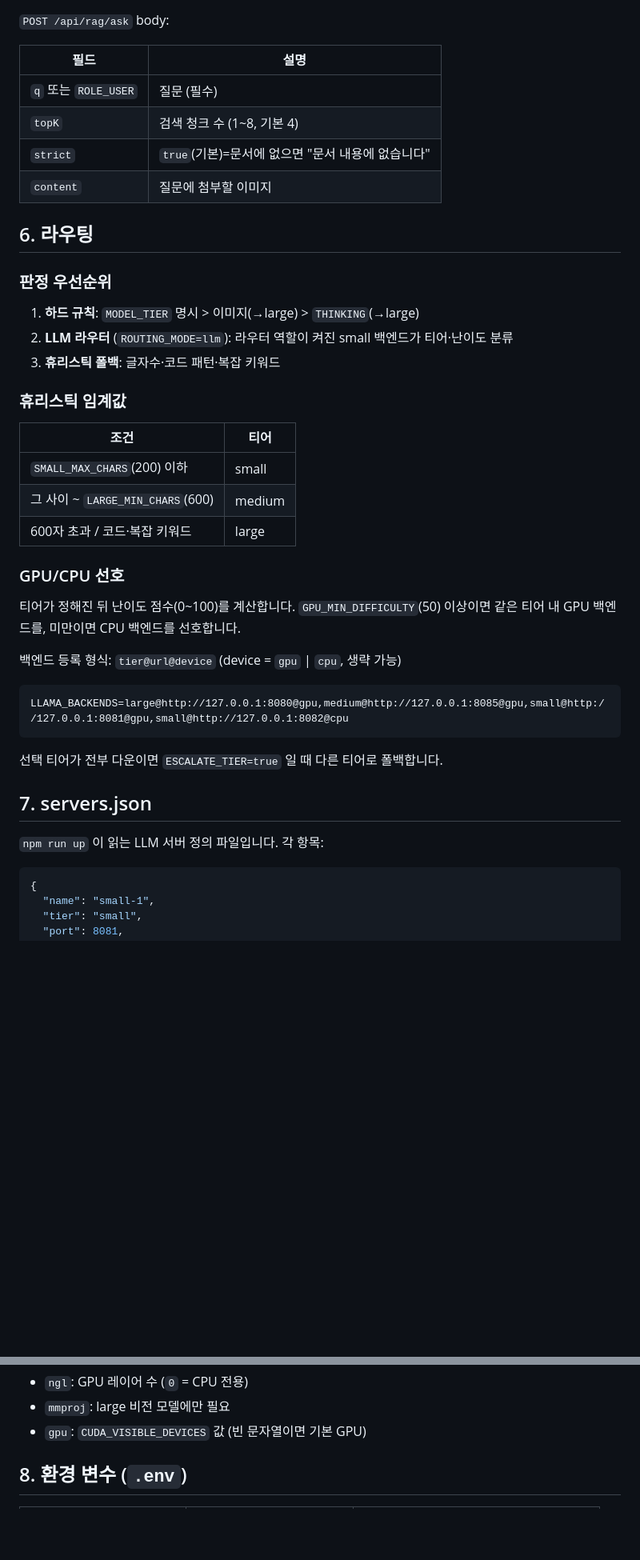
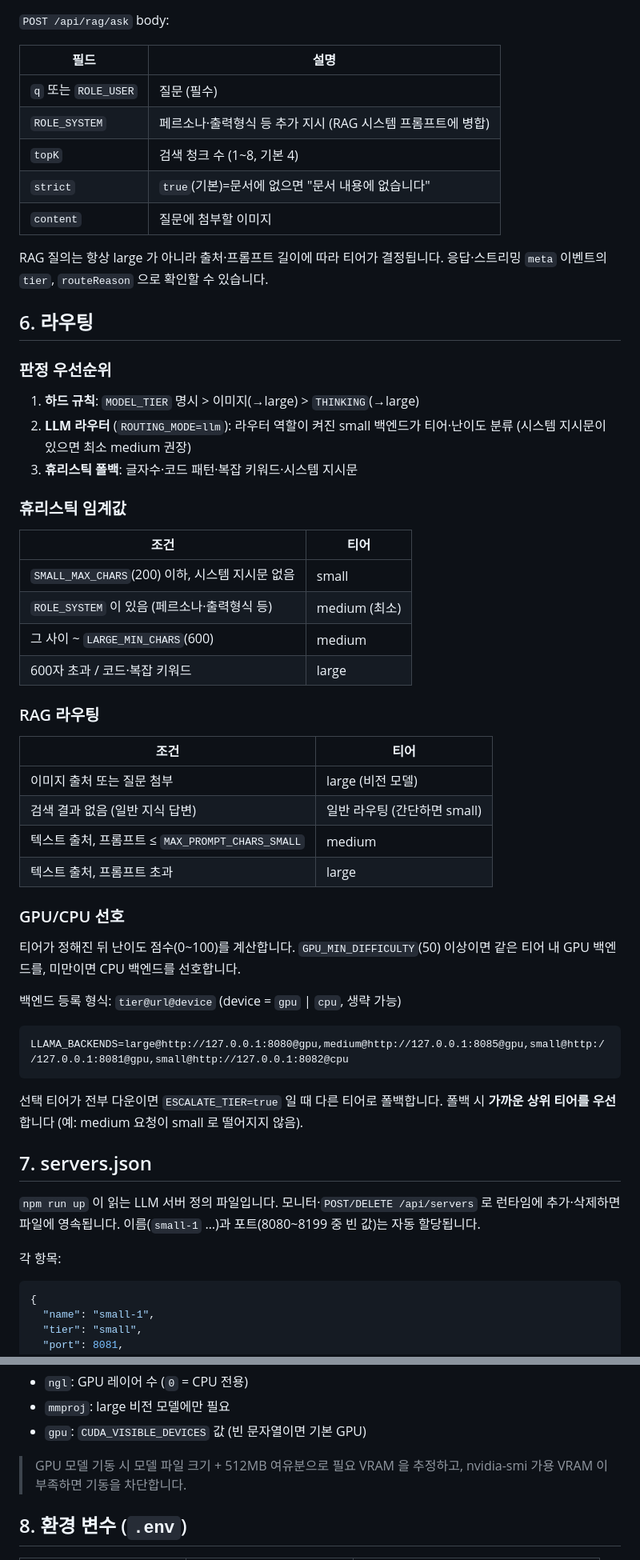
Before and after one commit to neutda/neutda-ai, a Markdown page: README.md, 2 parts joined by grey strips. Shown at 80% size. GitHub-like rendering; blank space fills up the shorter version.

````diff
--- a/README.md
+++ b/README.md
@@ -245,9 +285,13 @@ curl "http://localhost:3000/api/ask?key=tw-demo-key-2026&q=안녕하세요"
 | 필드 | 설명 |
 | --- | --- |
 | `q` 또는 `ROLE_USER` | 질문 (필수) |
+| `ROLE_SYSTEM` | 페르소나·출력형식 등 추가 지시 (RAG 시스템 프롬프트에 병합) |
 | `topK` | 검색 청크 수 (1~8, 기본 4) |
 | `strict` | `true`(기본)=문서에 없으면 "문서 내용에 없습니다" |
 | `content` | 질문에 첨부할 이미지 |
+
+RAG 질의는 항상 large 가 아니라 출처·프롬프트 길이에 따라 티어가 결정됩니다.
+응답·스트리밍 `meta` 이벤트의 `tier`, `routeReason` 으로 확인할 수 있습니다.
 
 ## 6. 라우팅
 
@@ -255,15 +299,26 @@ curl "http://localhost:3000/api/ask?key=tw-demo-key-2026&q=안녕하세요"
 
 1. **하드 규칙**: `MODEL_TIER` 명시 > 이미지(→large) > `THINKING`(→large)
 2. **LLM 라우터** (`ROUTING_MODE=llm`): 라우터 역할이 켜진 small 백엔드가 티어·난이도 분류
-3. **휴리스틱 폴백**: 글자수·코드 패턴·복잡 키워드
+   (시스템 지시문이 있으면 최소 medium 권장)
+3. **휴리스틱 폴백**: 글자수·코드 패턴·복잡 키워드·시스템 지시문
 
 ### 휴리스틱 임계값
 
 | 조건 | 티어 |
 | --- | --- |
-| `SMALL_MAX_CHARS`(200) 이하 | small |
+| `SMALL_MAX_CHARS`(200) 이하, 시스템 지시문 없음 | small |
+| `ROLE_SYSTEM` 이 있음 (페르소나·출력형식 등) | medium (최소) |
 | 그 사이 ~ `LARGE_MIN_CHARS`(600) | medium |
 | 600자 초과 / 코드·복잡 키워드 | large |
+
+### RAG 라우팅
+
+| 조건 | 티어 |
+| --- | --- |
+| 이미지 출처 또는 질문 첨부 | large (비전 모델) |
+| 검색 결과 없음 (일반 지식 답변) | 일반 라우팅 (간단하면 small) |
+| 텍스트 출처, 프롬프트 ≤ `MAX_PROMPT_CHARS_SMALL` | medium |
+| 텍스트 출처, 프롬프트 초과 | large |
 
 ### GPU/CPU 선호
 
@@ -276,10 +331,15 @@ LLAMA_BACKENDS=large@http://127.0.0.1:8080@gpu,medium@http://127.0.0.1:8085@gpu,
 ```
 
 선택 티어가 전부 다운이면 `ESCALATE_TIER=true` 일 때 다른 티어로 폴백합니다.
+폴백 시 **가까운 상위 티어를 우선**합니다 (예: medium 요청이 small 로 떨어지지 않음).
 
 ## 7. servers.json
 
-`npm run up` 이 읽는 LLM 서버 정의 파일입니다. 각 항목:
+`npm run up` 이 읽는 LLM 서버 정의 파일입니다.
+모니터·`POST/DELETE /api/servers` 로 런타임에 추가·삭제하면 파일에 영속됩니다.
+이름(`small-1` …)과 포트(8080~8199 중 빈 값)는 자동 할당됩니다.
+
+각 항목:
 
 ```json
 {
@@ -296,6 +356,9 @@ LLAMA_BACKENDS=large@http://127.0.0.1:8080@gpu,medium@http://127.0.0.1:8085@gpu,
 - `ngl`: GPU 레이어 수 (`0` = CPU 전용)
 - `mmproj`: large 비전 모델에만 필요
 - `gpu`: `CUDA_VISIBLE_DEVICES` 값 (빈 문자열이면 기본 GPU)
+
+> GPU 모델 기동 시 모델 파일 크기 + 512MB 여유분으로 필요 VRAM 을 추정하고,
+> nvidia-smi 가용 VRAM 이 부족하면 기동을 차단합니다.
 
 ## 8. 환경 변수 (`.env`)
 
````
Also changed, not shown: other parts of README.md (+44 -4 lines).
